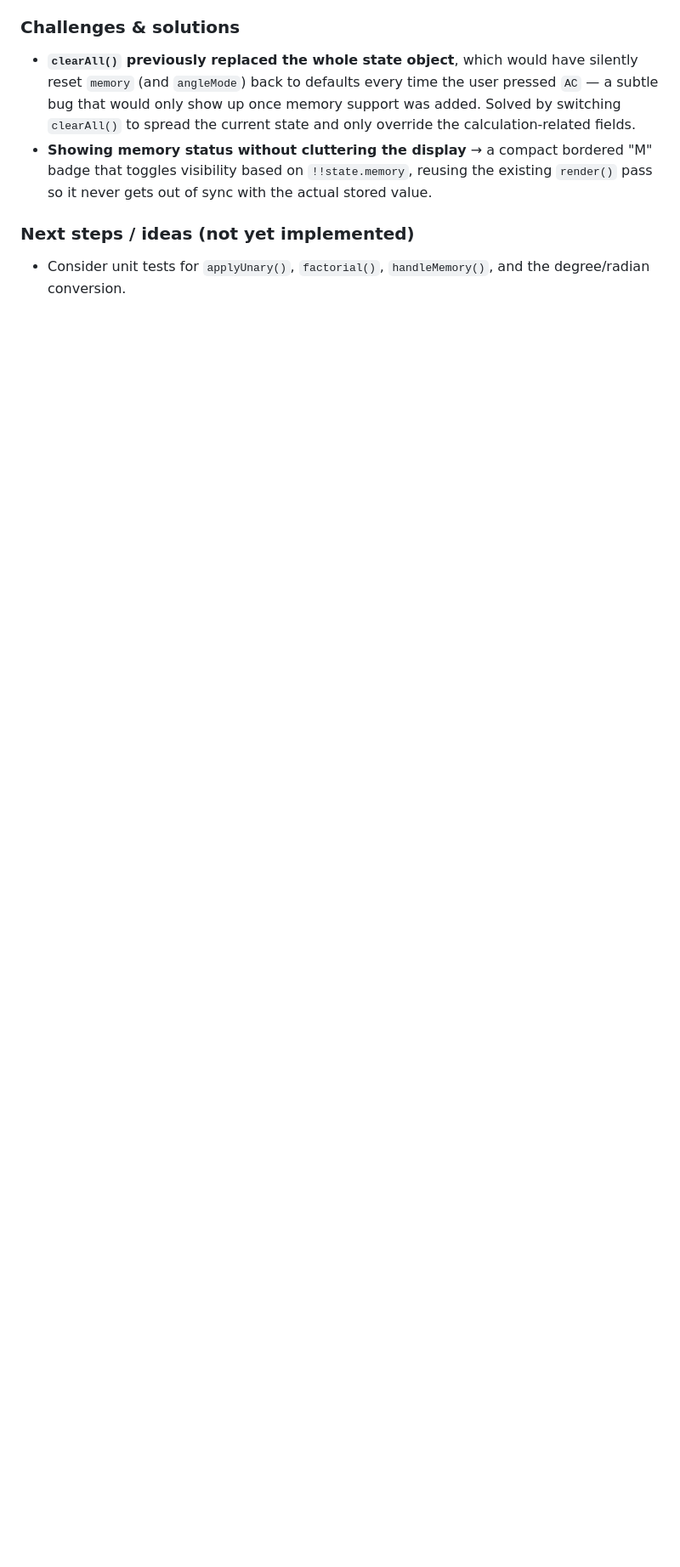
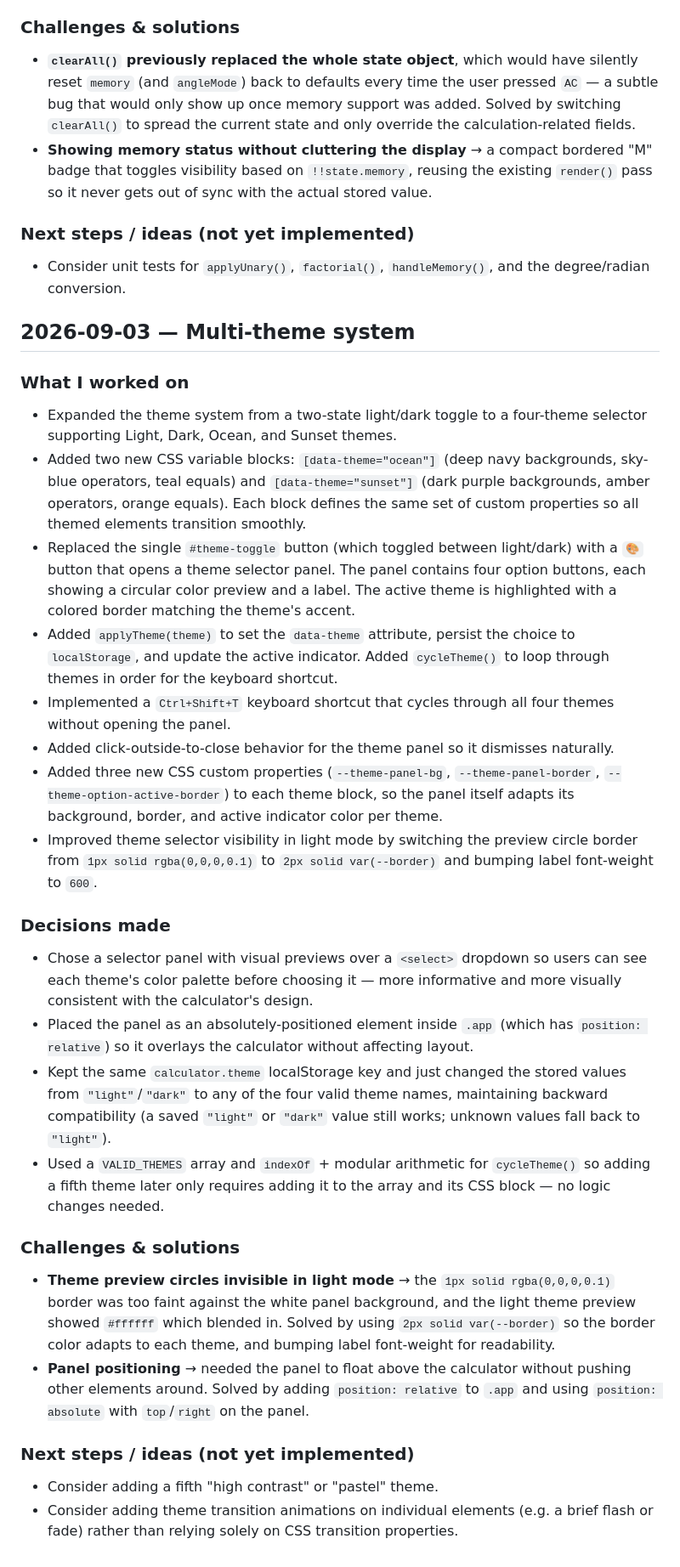
Before and after one commit to enagihauwa/calculator, a Markdown page: journal.md, the part around the change. Shown at 85% size. Rendered like a GitHub page; blank space fills up the shorter version.

Commit message:
Update README and journal with multi-theme system documentation

```diff
--- a/journal.md
+++ b/journal.md
@@ -122,3 +122,55 @@
 ### Next steps / ideas (not yet implemented)
 - Consider unit tests for `applyUnary()`, `factorial()`, `handleMemory()`, and the degree/radian
   conversion.
+
+## 2026-09-03 — Multi-theme system
+
+### What I worked on
+- Expanded the theme system from a two-state light/dark toggle to a four-theme selector supporting
+  Light, Dark, Ocean, and Sunset themes.
+- Added two new CSS variable blocks: `[data-theme="ocean"]` (deep navy backgrounds, sky-blue
+  operators, teal equals) and `[data-theme="sunset"]` (dark purple backgrounds, amber operators,
+  orange equals). Each block defines the same set of custom properties so all themed elements
+  transition smoothly.
+- Replaced the single `#theme-toggle` button (which toggled between light/dark) with a `🎨` button
+  that opens a theme selector panel. The panel contains four option buttons, each showing a circular
+  color preview and a label. The active theme is highlighted with a colored border matching the
+  theme's accent.
+- Added `applyTheme(theme)` to set the `data-theme` attribute, persist the choice to `localStorage`,
+  and update the active indicator. Added `cycleTheme()` to loop through themes in order for the
+  keyboard shortcut.
+- Implemented a `Ctrl+Shift+T` keyboard shortcut that cycles through all four themes without
+  opening the panel.
+- Added click-outside-to-close behavior for the theme panel so it dismisses naturally.
+- Added three new CSS custom properties (`--theme-panel-bg`, `--theme-panel-border`,
+  `--theme-option-active-border`) to each theme block, so the panel itself adapts its background,
+  border, and active indicator color per theme.
+- Improved theme selector visibility in light mode by switching the preview circle border from
+  `1px solid rgba(0,0,0,0.1)` to `2px solid var(--border)` and bumping label font-weight to `600`.
+
+### Decisions made
+- Chose a selector panel with visual previews over a `<select>` dropdown so users can see each
+  theme's color palette before choosing it — more informative and more visually consistent with the
+  calculator's design.
+- Placed the panel as an absolutely-positioned element inside `.app` (which has `position: relative`)
+  so it overlays the calculator without affecting layout.
+- Kept the same `calculator.theme` localStorage key and just changed the stored values from
+  `"light"`/`"dark"` to any of the four valid theme names, maintaining backward compatibility
+  (a saved `"light"` or `"dark"` value still works; unknown values fall back to `"light"`).
+- Used a `VALID_THEMES` array and `indexOf` + modular arithmetic for `cycleTheme()` so adding a
+  fifth theme later only requires adding it to the array and its CSS block — no logic changes
+  needed.
+
+### Challenges & solutions
+- **Theme preview circles invisible in light mode** → the `1px solid rgba(0,0,0,0.1)` border was
+  too faint against the white panel background, and the light theme preview showed `#ffffff` which
+  blended in. Solved by using `2px solid var(--border)` so the border color adapts to each theme,
+  and bumping label font-weight for readability.
+- **Panel positioning** → needed the panel to float above the calculator without pushing other
+  elements around. Solved by adding `position: relative` to `.app` and using `position: absolute`
+  with `top`/`right` on the panel.
+
+### Next steps / ideas (not yet implemented)
+- Consider adding a fifth "high contrast" or "pastel" theme.
+- Consider adding theme transition animations on individual elements (e.g. a brief flash or fade)
+  rather than relying solely on CSS transition properties.
```
Also changed, not shown: 1 other file.
